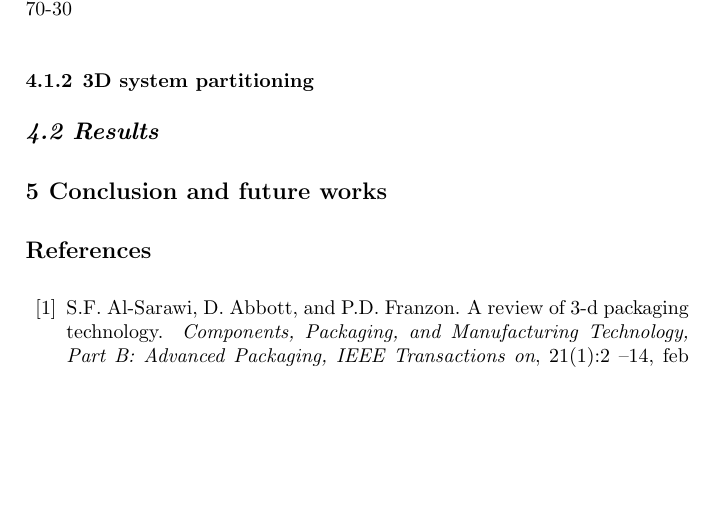
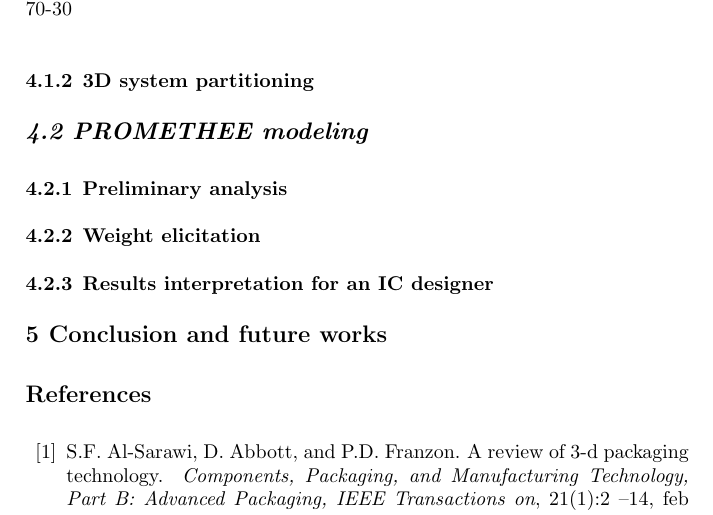
Before and after one commit to Bocko/ChapSpringer, a LaTeX thesis (MOO_book/ChapSpringer_Main.tex): part of page 13 of 14, cut so that both start at the same text, the shorter picture padded with empty space. Compiled offline with pdfLaTeX.

Commit message:
weight elicitation DM

```diff
--- a/MOO_book/ChapSpringer_Main.tex
+++ b/MOO_book/ChapSpringer_Main.tex
@@ -133,7 +133,13 @@ GAIA is the result of a principal component analysis applied on this dataset. Th
 % Section3: Case study
 \input{Section3.tex}
 
-\subsection{Results}
+\subsection{PROMETHEE modeling}
+
+\subsubsection{Preliminary analysis}
+
+\subsubsection{Weight elicitation}
+
+\subsubsection{Results interpretation for an IC designer}
 
 \section{Conclusion and future works}
 
```
Also changed, not shown: MOO_book/ChapSpringer_Main.pdf.
